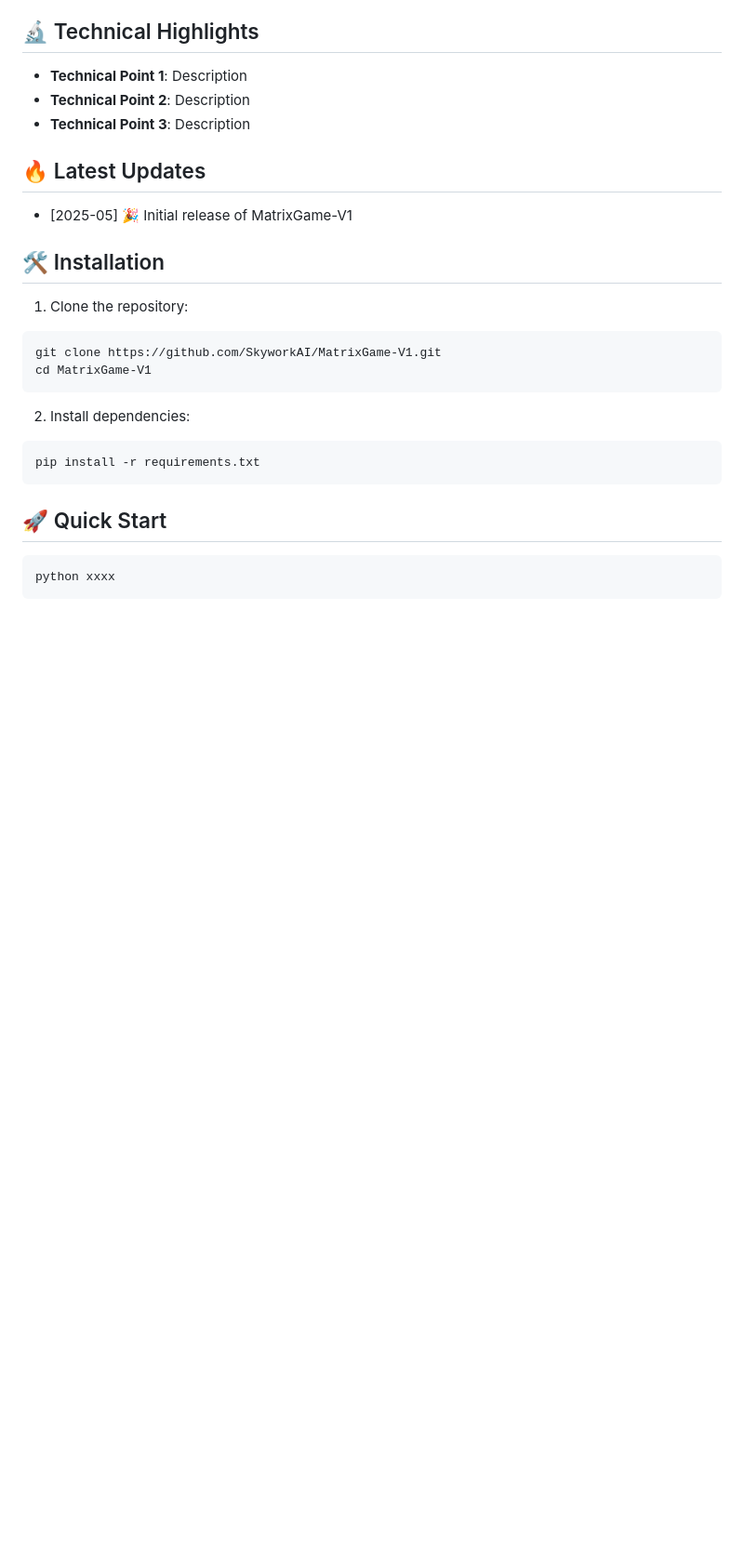
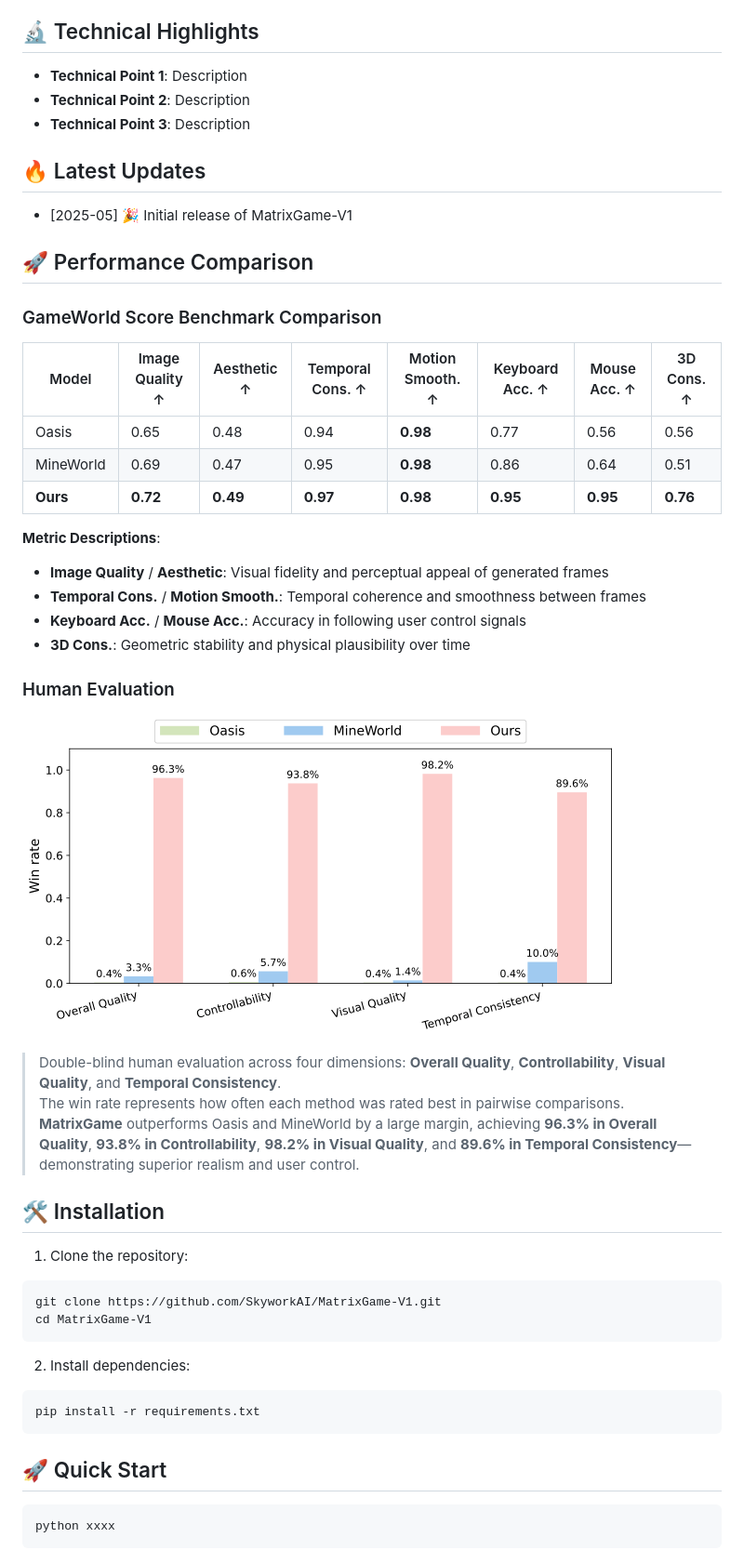
Before and after one commit to SkyworkAI/Matrix-Game, a Markdown page: README.md, the part around the change printed below. Shown: that part at 93% size. GitHub-like rendering; pictures changed too: assets/imgs/human_win_rate.png (added); blank space fills up the shorter version.

Commit message:
add some comparison

```diff
--- a/README.md
+++ b/README.md
@@ -29,6 +29,28 @@ MatrixGame-V1 is an interactive world foundation model, xxxx
 
 * [2025-05] 🎉 Initial release of MatrixGame-V1
 
+## 🚀 Performance Comparison
+### GameWorld Score Benchmark Comparison
+
+| Model     | Image Quality ↑ | Aesthetic ↑ | Temporal Cons. ↑ | Motion Smooth. ↑ | Keyboard Acc. ↑ | Mouse Acc. ↑ | 3D Cons. ↑ |
+|-----------|------------------|-------------|-------------------|-------------------|------------------|---------------|-------------|
+| Oasis     | 0.65             | 0.48        | 0.94              | **0.98**          | 0.77             | 0.56          | 0.56        |
+| MineWorld | 0.69             | 0.47        | 0.95              | **0.98**          | 0.86             | 0.64          | 0.51        |
+| **Ours**  | **0.72**         | **0.49**    | **0.97**          | **0.98**          | **0.95**         | **0.95**      | **0.76**    |
+
+**Metric Descriptions**:
+
+- **Image Quality** / **Aesthetic**: Visual fidelity and perceptual appeal of generated frames
+- **Temporal Cons.** / **Motion Smooth.**: Temporal coherence and smoothness between frames
+- **Keyboard Acc.** / **Mouse Acc.**: Accuracy in following user control signals
+- **3D Cons.**: Geometric stability and physical plausibility over time
+
+### Human Evaluation
+![Win Rate Comparison](assets/imgs/human_win_rate.png)
+
+> Double-blind human evaluation across four dimensions: **Overall Quality**, **Controllability**, **Visual Quality**, and **Temporal Consistency**.
+> The win rate represents how often each method was rated best in pairwise comparisons.
+> **MatrixGame** outperforms Oasis and MineWorld by a large margin, achieving **96.3% in Overall Quality**, **93.8% in Controllability**, **98.2% in Visual Quality**, and **89.6% in Temporal Consistency**—demonstrating superior realism and user control.
 ## 🛠️ Installation
 
 1. Clone the repository:
```
Also changed, not shown: other parts of README.md (+3 -3 lines).
